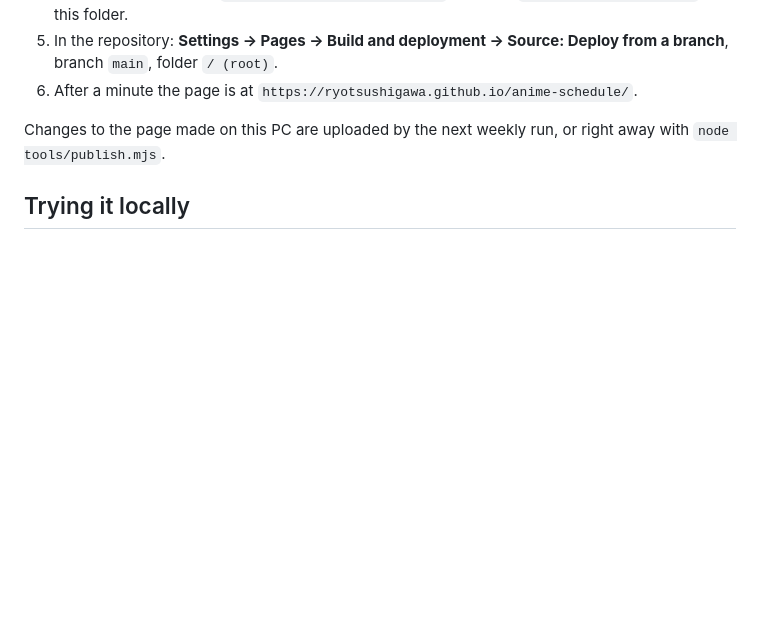
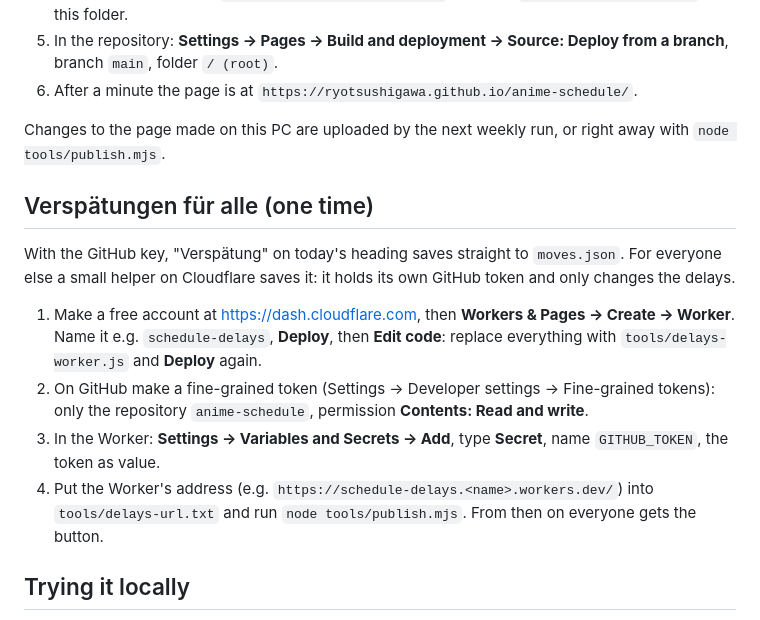
Before and after one commit to RyoTsushigawa/anime-schedule, a Markdown page: README.md, the part around the change. Rendered like a GitHub page; blank space fills up the shorter version.

```diff
--- a/README.md
+++ b/README.md
@@ -101,6 +101,21 @@ and GitHub's servers are in the US.
 
 Changes to the page made on this PC are uploaded by the next weekly run, or right away with `node tools/publish.mjs`.
 
+## Verspätungen für alle (one time)
+
+With the GitHub key, "Verspätung" on today's heading saves straight to `moves.json`. For everyone else
+a small helper on Cloudflare saves it: it holds its own GitHub token and only changes the delays.
+
+1. Make a free account at <https://dash.cloudflare.com>, then **Workers & Pages → Create → Worker**.
+   Name it e.g. `schedule-delays`, **Deploy**, then **Edit code**: replace everything with
+   `tools/delays-worker.js` and **Deploy** again.
+2. On GitHub make a fine-grained token (Settings → Developer settings → Fine-grained tokens):
+   only the repository `anime-schedule`, permission **Contents: Read and write**.
+3. In the Worker: **Settings → Variables and Secrets → Add**, type **Secret**, name `GITHUB_TOKEN`,
+   the token as value.
+4. Put the Worker's address (e.g. `https://schedule-delays.<name>.workers.dev/`) into
+   `tools/delays-url.txt` and run `node tools/publish.mjs`. From then on everyone gets the button.
+
 ## Trying it locally
 
 Open it through a small web server (browsers block `fetch()` from `file://`), for example `npx serve .` in this folder.
```
